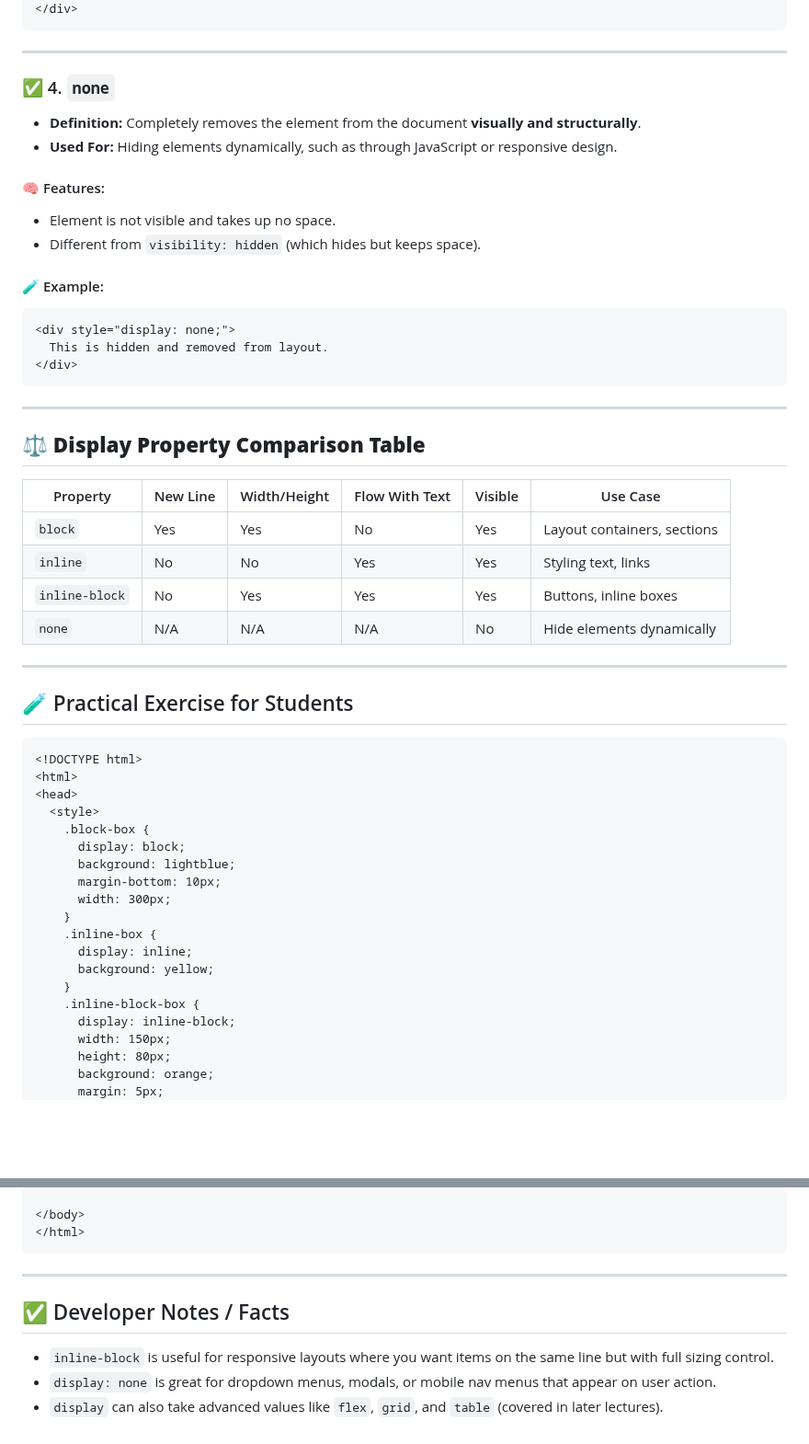
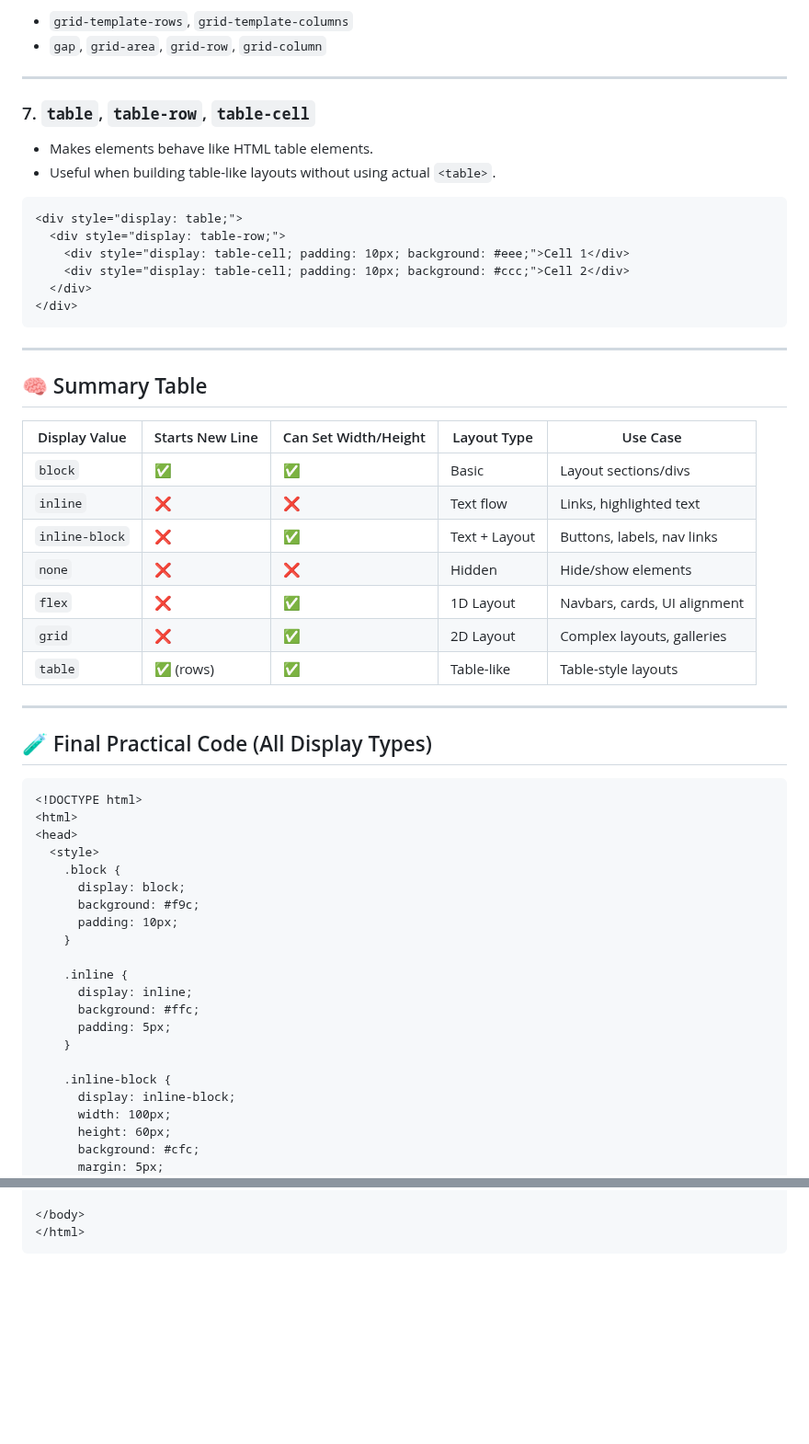
Before and after one commit to theakhilsarkar/Web-Material, a Markdown page: CSS Notes/CSS Lecture 05 Display Inline Block.md, 2 parts joined by grey strips. Shown at 92% size. GitHub-like rendering; blank space fills up the shorter version.

````diff
--- a/CSS Notes/CSS Lecture 05 Display Inline Block.md
+++ b/CSS Notes/CSS Lecture 05 Display Inline Block.md
@@ -70,60 +97,61 @@ The `display` property in CSS determines how an element is visually represented
+* `grid-template-rows`, `grid-template-columns`
+* `gap`, `grid-area`, `grid-row`, `grid-column`
+
+---
+
+### 7. `table`, `table-row`, `table-cell`
+
+* Makes elements behave like HTML table elements.
+* Useful when building table-like layouts without using actual `<table>`.
+
+```html
+<div style="display: table;">
+  <div style="display: table-row;">
+    <div style="display: table-cell; padding: 10px; background: #eee;">Cell 1</div>
+    <div style="display: table-cell; padding: 10px; background: #ccc;">Cell 2</div>
+  </div>
 </div>
 ```
 
 ---
 
-### ✅ 4. `none`
+## 🧠 Summary Table
 
-* **Definition:** Completely removes the element from the document **visually and structurally**.
-* **Used For:** Hiding elements dynamically, such as through JavaScript or responsive design.
-
-#### 🧠 Features:
-
-* Element is not visible and takes up no space.
-* Different from `visibility: hidden` (which hides but keeps space).
-
-#### 🧪 Example:
-
-```html
-<div style="display: none;">
-  This is hidden and removed from layout.
-</div>
-```
+| Display Value  | Starts New Line | Can Set Width/Height | Layout Type   | Use Case                     |
+| -------------- | --------------- | -------------------- | ------------- | ---------------------------- |
+| `block`        | ✅               | ✅                    | Basic         | Layout sections/divs         |
+| `inline`       | ❌               | ❌                    | Text flow     | Links, highlighted text      |
+| `inline-block` | ❌               | ✅                    | Text + Layout | Buttons, labels, nav links   |
+| `none`         | ❌               | ❌                    | Hidden        | Hide/show elements           |
+| `flex`         | ❌               | ✅                    | 1D Layout     | Navbars, cards, UI alignment |
+| `grid`         | ❌               | ✅                    | 2D Layout     | Complex layouts, galleries   |
+| `table`        | ✅ (rows)        | ✅                    | Table-like    | Table-style layouts          |
 
 ---
 
-## ⚖️ **Display Property Comparison Table**
-
-| Property       | New Line | Width/Height | Flow With Text | Visible | Use Case                    |
-| -------------- | -------- | ------------ | -------------- | ------- | --------------------------- |
-| `block`        | Yes      | Yes          | No             | Yes     | Layout containers, sections |
-| `inline`       | No       | No           | Yes            | Yes     | Styling text, links         |
-| `inline-block` | No       | Yes          | Yes            | Yes     | Buttons, inline boxes       |
-| `none`         | N/A      | N/A          | N/A            | No      | Hide elements dynamically   |
-
----
-
-## 🧪 Practical Exercise for Students
+## 🧪 Final Practical Code (All Display Types)
 
 ```html
 <!DOCTYPE html>
 <html>
 <head>
   <style>
-    .block-box {
+    .block {
       display: block;
-      background: lightblue;
-      margin-bottom: 10px;
-      width: 300px;
+      background: #f9c;
+      padding: 10px;
     }
-    .inline-box {
+
+    .inline {
       display: inline;
-      background: yellow;
+      background: #ffc;
+      padding: 5px;
     }
-    .inline-block-box {
+
+    .inline-block {
       display: inline-block;
-      width: 150px;
-      height: 80px;
-      background: orange;
+      width: 100px;
+      height: 60px;
+      background: #cfc;
       margin: 5px;
     }
@@ -147,11 +230,3 @@ The `display` property in CSS determines how an element is visually represented
 </body>
 </html>
 ```
-
----
-
-## ✅ Developer Notes / Facts
-
-* `inline-block` is useful for responsive layouts where you want items on the same line but with full sizing control.
-* `display: none` is great for dropdown menus, modals, or mobile nav menus that appear on user action.
-* `display` can also take advanced values like `flex`, `grid`, and `table` (covered in later lectures).
````
Also changed, not shown: other parts of CSS Notes/CSS Lecture 05 Display Inline Block.md (+132 -50 lines).
